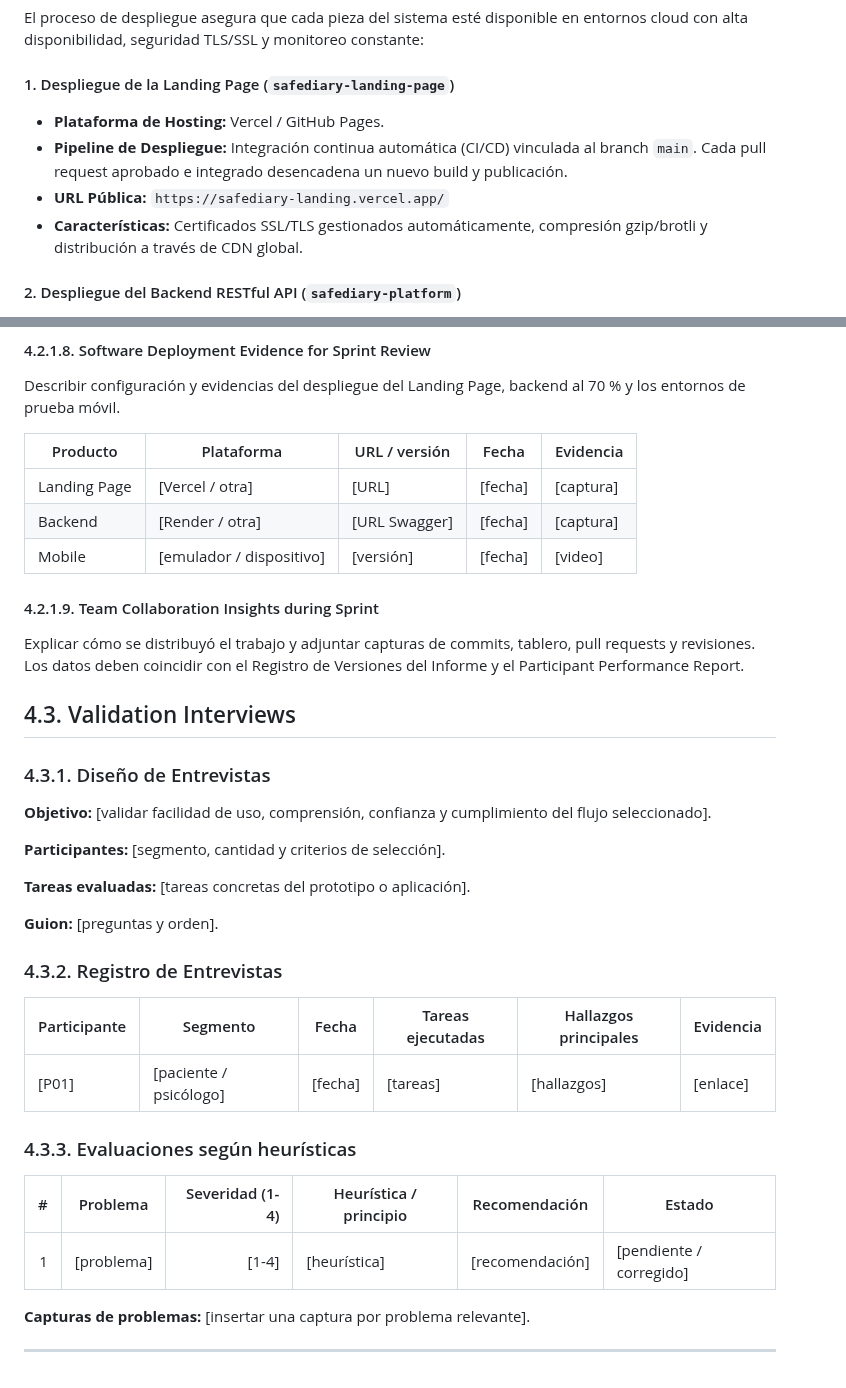
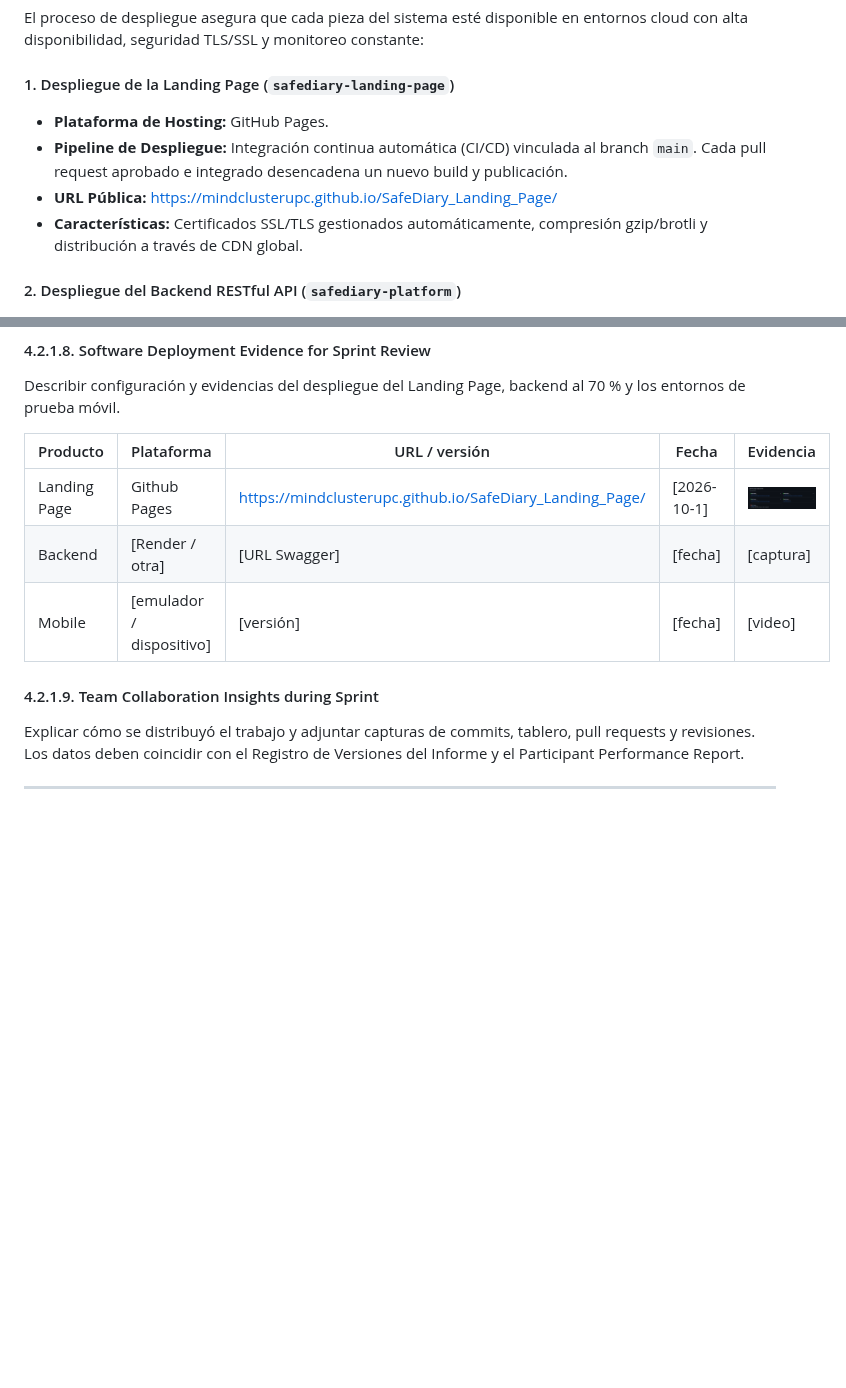
Before and after one commit to MindClusterUPC/SafeDiary_Doc, a Markdown page: docs/40-chap-4.md, 2 parts joined by grey strips. Rendered like a GitHub page; pictures changed too: assets/images/chap4/evidence-landing.png (added); blank space fills up the shorter version.

Commit message:
docs: add Chapter 4 documentation and landing page evidence image

```diff
--- a/docs/40-chap-4.md
+++ b/docs/40-chap-4.md
@@ -153,9 +153,9 @@ En `safediary-platform`, el código fuente se divide modularmente por Bounded Co
 El proceso de despliegue asegura que cada pieza del sistema esté disponible en entornos cloud con alta disponibilidad, seguridad TLS/SSL y monitoreo constante:
 
 #### 1. Despliegue de la Landing Page (`safediary-landing-page`)
-- **Plataforma de Hosting:** Vercel / GitHub Pages.
+- **Plataforma de Hosting:** GitHub Pages.
 - **Pipeline de Despliegue:** Integración continua automática (CI/CD) vinculada al branch `main`. Cada pull request aprobado e integrado desencadena un nuevo build y publicación.
-- **URL Pública:** `https://safediary-landing.vercel.app/`
+- **URL Pública:** [https://mindclusterupc.github.io/SafeDiary_Landing_Page/](https://mindclusterupc.github.io/SafeDiary_Landing_Page/index.html)
 - **Características:** Certificados SSL/TLS gestionados automáticamente, compresión gzip/brotli y distribución a través de CDN global.
 
 #### 2. Despliegue del Backend RESTful API (`safediary-platform`)
@@ -263,7 +263,7 @@ Describir configuración y evidencias del despliegue del Landing Page, backend a
 
 | Producto | Plataforma | URL / versión | Fecha | Evidencia |
 |---|---|---|---|---|
-| Landing Page | [Vercel / otra] | [URL] | [fecha] | [captura] |
+| Landing Page | Github Pages | [https://mindclusterupc.github.io/SafeDiary_Landing_Page/](https://mindclusterupc.github.io/SafeDiary_Landing_Page/index.html) | [2026-10-1] | ![Landing-Page](../assets/images/chap4/evidence-landing.png) |
 | Backend | [Render / otra] | [URL Swagger] | [fecha] | [captura] |
 | Mobile | [emulador / dispositivo] | [versión] | [fecha] | [video] |
 
@@ -271,31 +271,4 @@ Describir configuración y evidencias del despliegue del Landing Page, backend a
 
 Explicar cómo se distribuyó el trabajo y adjuntar capturas de commits, tablero, pull requests y revisiones. Los datos deben coincidir con el Registro de Versiones del Informe y el Participant Performance Report.
 
-## 4.3. Validation Interviews
-
-### 4.3.1. Diseño de Entrevistas
-
-**Objetivo:** [validar facilidad de uso, comprensión, confianza y cumplimiento del flujo seleccionado].
-
-**Participantes:** [segmento, cantidad y criterios de selección].
-
-**Tareas evaluadas:** [tareas concretas del prototipo o aplicación].
-
-**Guion:** [preguntas y orden].
-
-### 4.3.2. Registro de Entrevistas
-
-| Participante | Segmento | Fecha | Tareas ejecutadas | Hallazgos principales | Evidencia |
-|---|---|---|---|---|---|
-| [P01] | [paciente / psicólogo] | [fecha] | [tareas] | [hallazgos] | [enlace] |
-
-### 4.3.3. Evaluaciones según heurísticas
-
-| # | Problema | Severidad (1-4) | Heurística / principio | Recomendación | Estado |
-|---:|---|---:|---|---|---|
-| 1 | [problema] | [1-4] | [heurística] | [recomendación] | [pendiente / corregido] |
-
-**Capturas de problemas:** [insertar una captura por problema relevante].
-
-
 ---
```
Also changed, not shown: other parts of docs/40-chap-4.md (+15 -15 lines).
